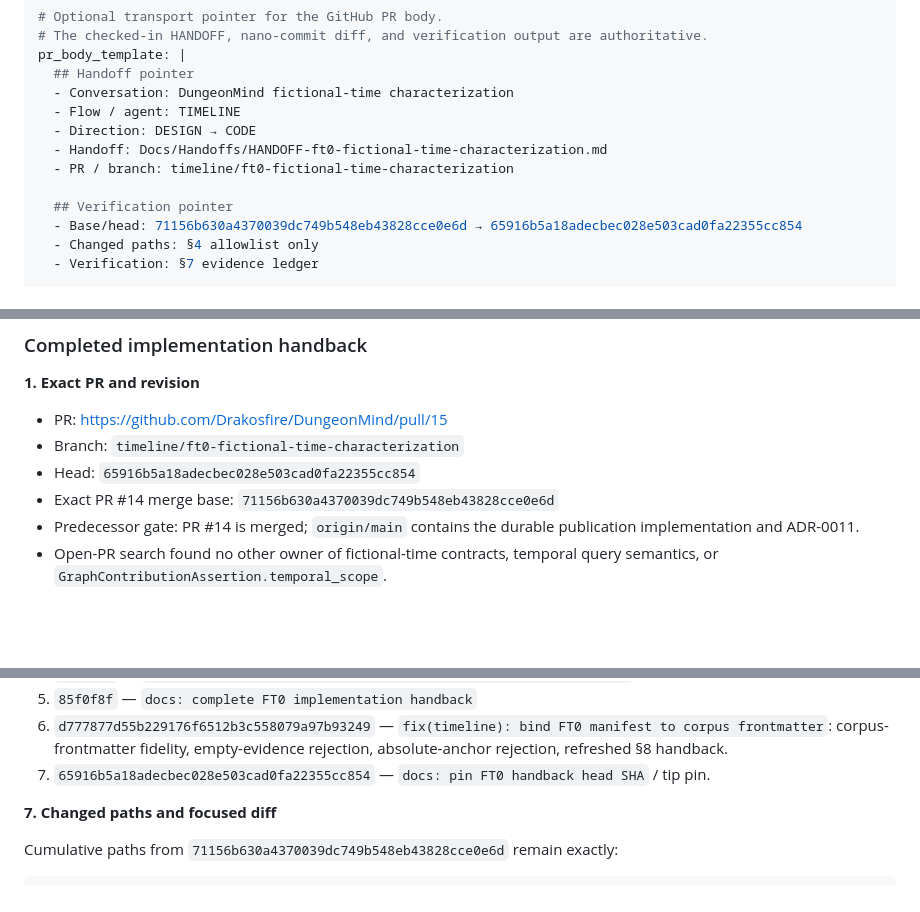
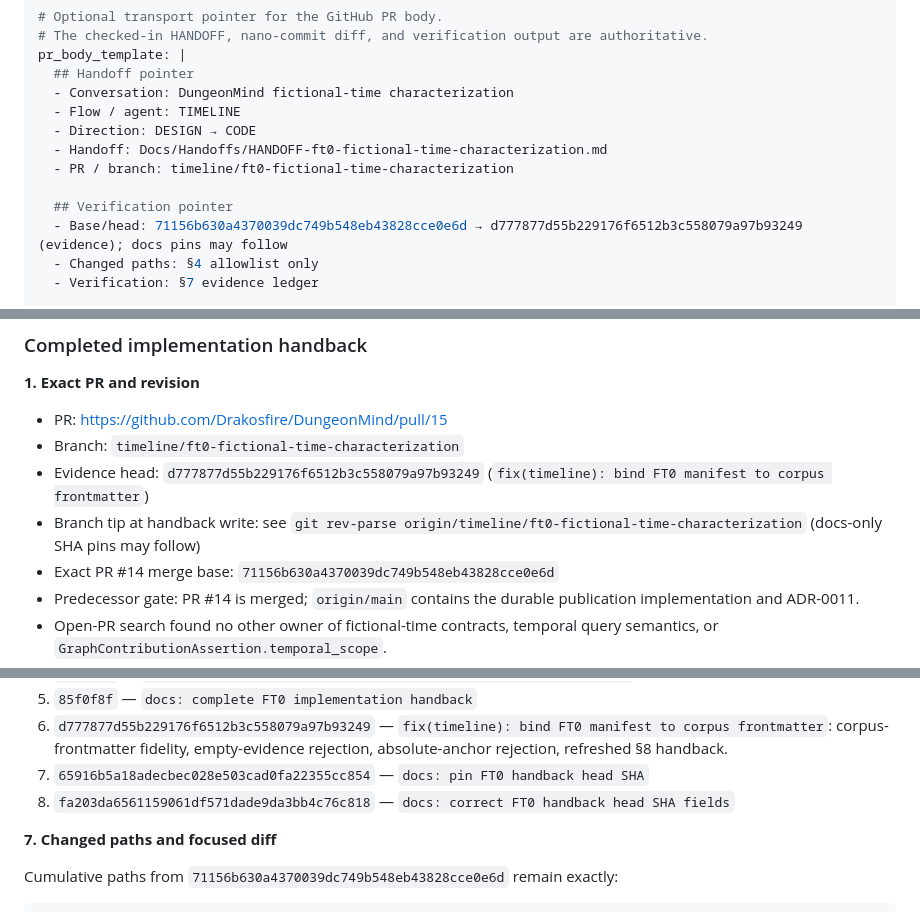
Before and after one commit to Drakosfire/DungeonMind, a Markdown page: Docs/Handoffs/HANDOFF-ft0-fictional-time-characterization.md, 3 parts joined by grey strips. GitHub-like rendering; blank space fills up the shorter version.

Commit message:
docs: clarify FT0 evidence head vs docs-only tip pins
Co-authored-by: Cursor <cursoragent@cursor.com>

```diff
--- a/Docs/Handoffs/HANDOFF-ft0-fictional-time-characterization.md
+++ b/Docs/Handoffs/HANDOFF-ft0-fictional-time-characterization.md
@@ -10,7 +10,7 @@ pr_body_template: |
   - PR / branch: timeline/ft0-fictional-time-characterization
 
   ## Verification pointer
-  - Base/head: 71156b630a4370039dc749b548eb43828cce0e6d → 65916b5a18adecbec028e503cad0fa22355cc854
+  - Base/head: 71156b630a4370039dc749b548eb43828cce0e6d → d777877d55b229176f6512b3c558079a97b93249 (evidence); docs pins may follow
   - Changed paths: §4 allowlist only
   - Verification: §7 evidence ledger
 
@@ -656,7 +656,8 @@ For any required command already failing on the exact PR #14 merge base:
 
 - PR: https://github.com/Drakosfire/DungeonMind/pull/15
 - Branch: `timeline/ft0-fictional-time-characterization`
-- Head: `65916b5a18adecbec028e503cad0fa22355cc854`
+- Evidence head: `d777877d55b229176f6512b3c558079a97b93249` (`fix(timeline): bind FT0 manifest to corpus frontmatter`)
+- Branch tip at handback write: see `git rev-parse origin/timeline/ft0-fictional-time-characterization` (docs-only SHA pins may follow)
 - Exact PR #14 merge base: `71156b630a4370039dc749b548eb43828cce0e6d`
 - Predecessor gate: PR #14 is merged; `origin/main` contains the durable publication implementation and ADR-0011.
 - Open-PR search found no other owner of fictional-time contracts, temporal query semantics, or `GraphContributionAssertion.temporal_scope`.
@@ -743,7 +744,8 @@ clean
 4. `928ac04` — `test: prove abstention, leakage guards, and replay determinism`
 5. `85f0f8f` — `docs: complete FT0 implementation handback`
 6. `d777877d55b229176f6512b3c558079a97b93249` — `fix(timeline): bind FT0 manifest to corpus frontmatter`: corpus-frontmatter fidelity, empty-evidence rejection, absolute-anchor rejection, refreshed §8 handback.
-7. `65916b5a18adecbec028e503cad0fa22355cc854` — `docs: pin FT0 handback head SHA` / tip pin.
+7. `65916b5a18adecbec028e503cad0fa22355cc854` — `docs: pin FT0 handback head SHA`
+8. `fa203da6561159061df571dade9da3bb4c76c818` — `docs: correct FT0 handback head SHA fields`
 
 **7. Changed paths and focused diff**
 
```
Also changed, not shown: other parts of Docs/Handoffs/HANDOFF-ft0-fictional-time-characterization.md (+1 -1 lines).
